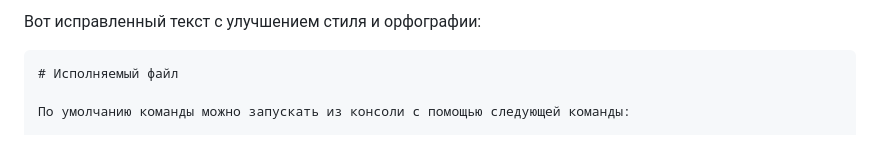
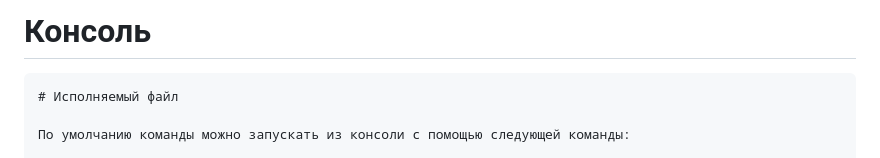
Before and after one commit to astra-modx/modx-app-crontabmanager, a Markdown page: docs/command.md, the part around the change. Drawn GitHub-style.

````diff
--- a/docs/command.md
+++ b/docs/command.md
@@ -1,4 +1,4 @@
-Вот исправленный текст с улучшением стиля и орфографии:
+# Консоль
 
 ```markdown
 # Исполняемый файл
````
